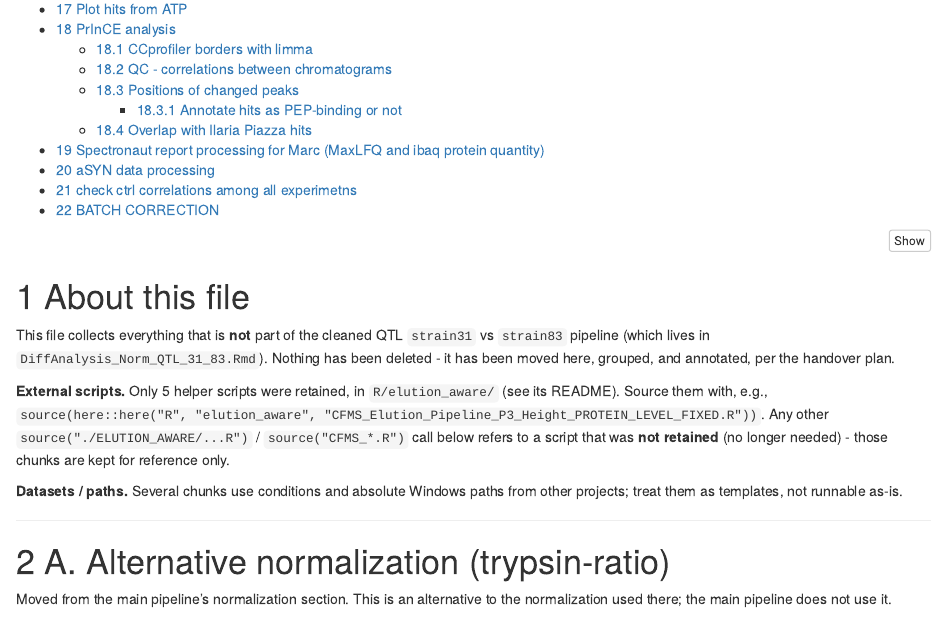
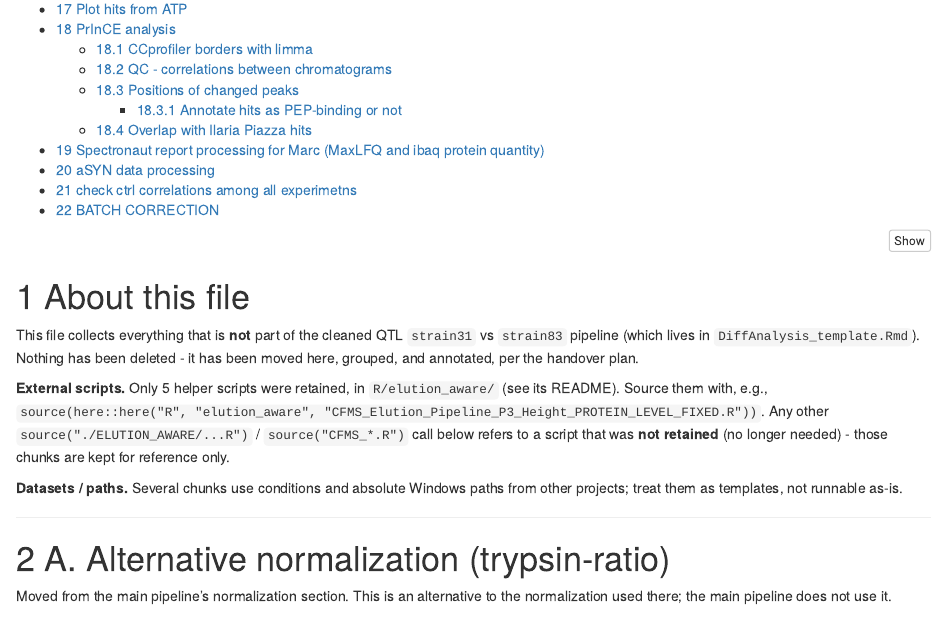
Before and after one commit to ilariaaffolter/SEC, an R Markdown document (analysis/experiments.Rmd): the page in a window 1100 px wide, from 510 px down. Rendered offline with R 4.5, knitr and Pandoc, with nearby package versions.

Commit message:
Rename analysis report to analysis/DiffAnalysis_template.Rmd (was DiffAnalysis_Norm_QTL_31_83.Rmd)
The legacy filename (yeast QTL 31/83) was misleading on the other project
branches. Rename the main analysis .Rmd per branch and update every reference
(README.md, HANDOVER_NOTES.md, docs/SETUP_AND_GIT_WORKFLOW.md, analysis/experiments.Rmd, and scripts/run_all_metabolites.R where present). The frozen ORIGINAL_*_2026.Rmd is untouched.

Co-Authored-By: Claude Opus 4.8 <noreply@anthropic.com>
Claude-Session: https://claude.ai/code/session_01D5uPW8ygnHyr6GPddUUNtr

```diff
--- a/analysis/experiments.Rmd
+++ b/analysis/experiments.Rmd
@@ -26,7 +26,7 @@
 
 This file collects everything that is **not** part of the cleaned QTL
 `strain31` vs `strain83` pipeline (which lives in
-`DiffAnalysis_Norm_QTL_31_83.Rmd`). Nothing has been deleted - it has been moved
+`DiffAnalysis_template.Rmd`). Nothing has been deleted - it has been moved
 here, grouped, and annotated, per the handover plan.
 
 **External scripts.** Only 5 helper scripts were retained, in
```
Also changed, not shown: HANDOVER_NOTES.md (+1 -1 lines), README.md, analysis/DiffAnalysis_template.Rmd (renamed from analysis/DiffAnalysis_Norm_QTL_31_83.Rmd), docs/SETUP_AND_GIT_WORKFLOW.md.
